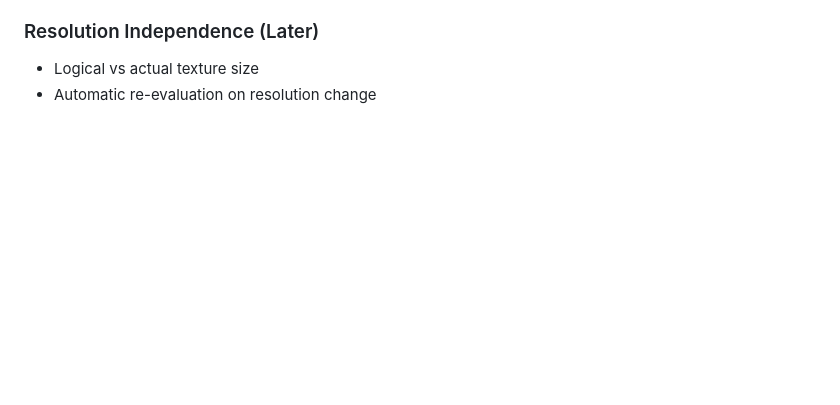
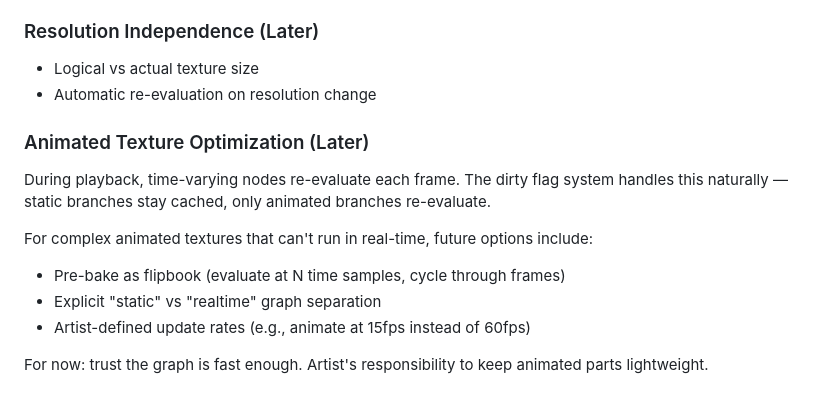
Before and after one commit to Jasper2-0/flux, a Markdown page: docs/design/flux-gpu-architecture.md, the part around the change. Rendered like a GitHub page; blank space fills up the shorter version.

Commit message:
Add animated texture optimization as future consideration
For PoC: trust the graph is fast enough for real-time animated textures.
Future options documented: flipbook pre-baking, static/realtime split,
artist-defined update rates.

```diff
--- a/docs/design/flux-gpu-architecture.md
+++ b/docs/design/flux-gpu-architecture.md
@@ -479,3 +479,14 @@ The crate boundary is in place; extraction can happen when needed.
 
 - Logical vs actual texture size
 - Automatic re-evaluation on resolution change
+
+### Animated Texture Optimization (Later)
+
+During playback, time-varying nodes re-evaluate each frame. The dirty flag system handles this naturally — static branches stay cached, only animated branches re-evaluate.
+
+For complex animated textures that can't run in real-time, future options include:
+- Pre-bake as flipbook (evaluate at N time samples, cycle through frames)
+- Explicit "static" vs "realtime" graph separation
+- Artist-defined update rates (e.g., animate at 15fps instead of 60fps)
+
+For now: trust the graph is fast enough. Artist's responsibility to keep animated parts lightweight.
```
